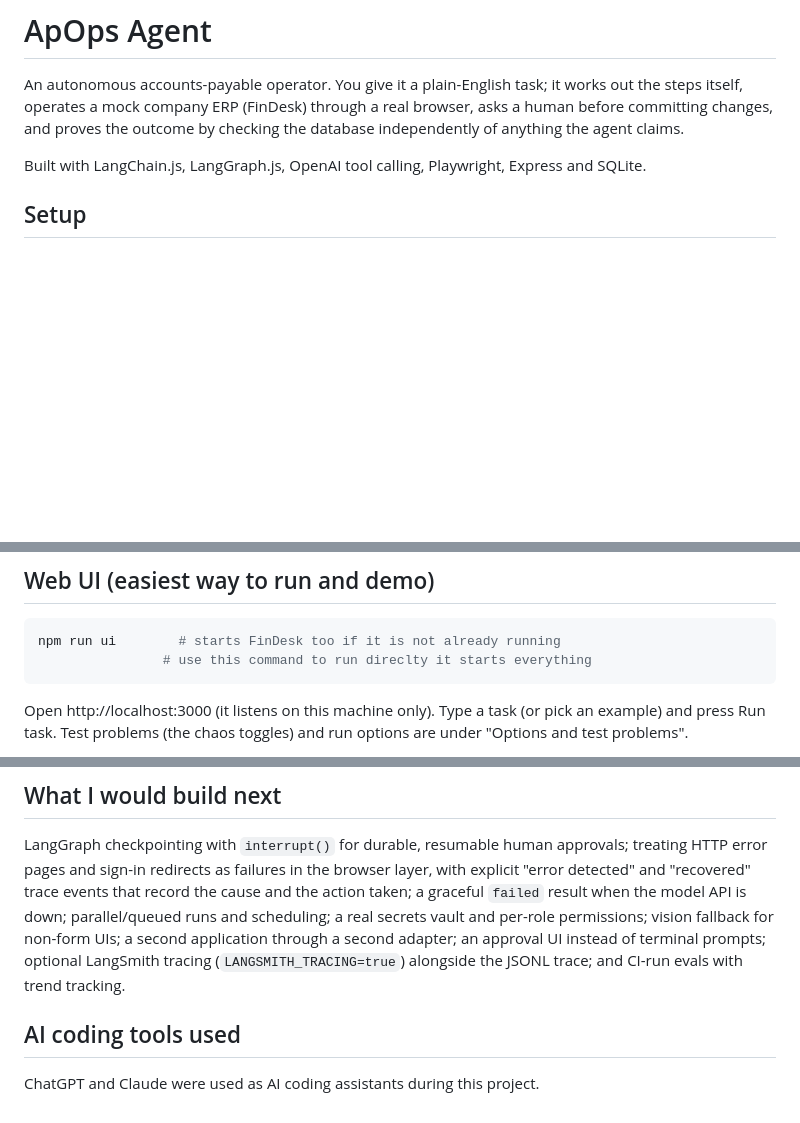
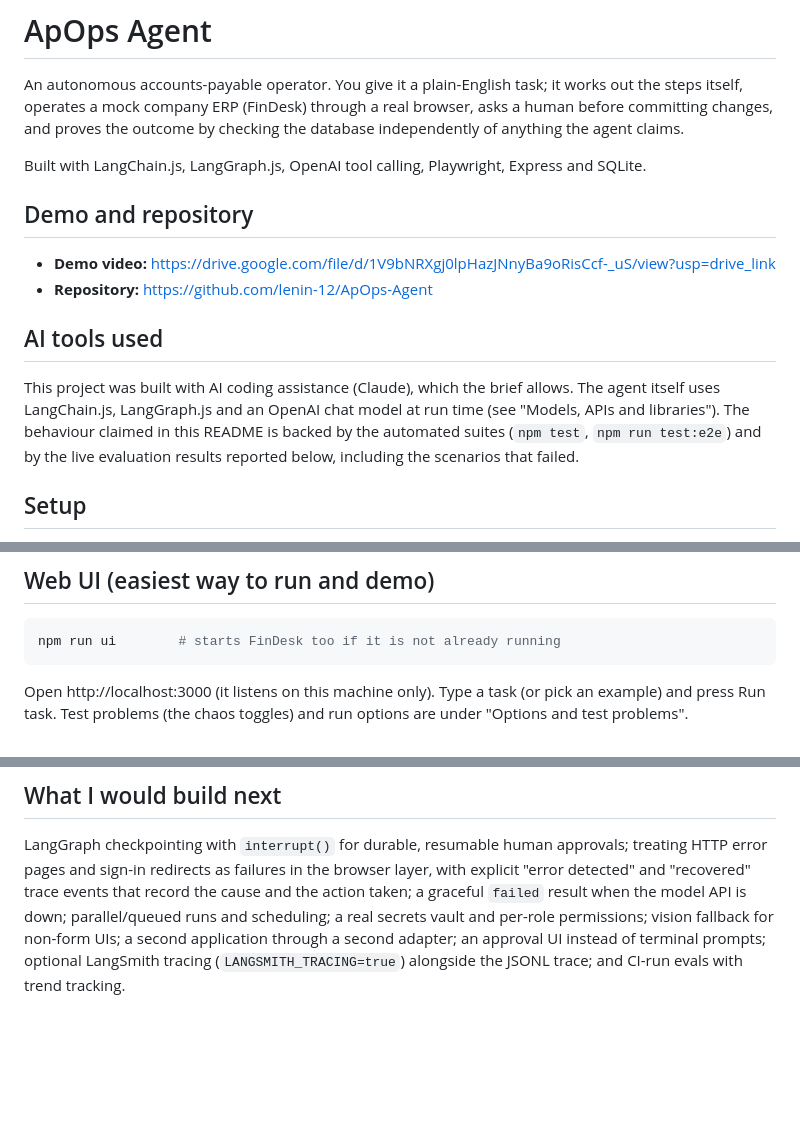
Before and after one commit to lenin-12/ApOps-Agent, a Markdown page: README.md, 3 parts joined by grey strips. Drawn GitHub-style; blank space fills up the shorter version.

````diff
--- a/README.md
+++ b/README.md
@@ -3,6 +3,15 @@
 An autonomous accounts-payable operator. You give it a plain-English task; it works out the steps itself, operates a mock company ERP (FinDesk) through a real browser, asks a human before committing changes, and proves the outcome by checking the database independently of anything the agent claims.
 
 Built with LangChain.js, LangGraph.js, OpenAI tool calling, Playwright, Express and SQLite.
+
+## Demo and repository
+
+- **Demo video:** https://drive.google.com/file/d/1V9bNRXgj0lpHazJNnyBa9oRisCcf-_uS/view?usp=drive_link
+- **Repository:** https://github.com/lenin-12/ApOps-Agent
+
+## AI tools used
+
+This project was built with AI coding assistance (Claude), which the brief allows. The agent itself uses LangChain.js, LangGraph.js and an OpenAI chat model at run time (see "Models, APIs and libraries"). The behaviour claimed in this README is backed by the automated suites (`npm test`, `npm run test:e2e`) and by the live evaluation results reported below, including the scenarios that failed.
 
 ## Setup
 
@@ -45,7 +54,6 @@ Every run writes a step-by-step trace (`runs/<time>/trace.jsonl`): each model de
 
 ```bash
 npm run ui        # starts FinDesk too if it is not already running
-                # use this command to run direclty it starts everything
 ```
 Open http://localhost:3000 (it listens on this machine only). Type a task (or pick an example) and press Run task. Test problems (the chaos toggles) and run options are under "Options and test problems".
 
@@ -206,7 +214,3 @@ Run `npm run eval -- --runs 3` again to measure the effect of these changes.
 ## What I would build next
 
 LangGraph checkpointing with `interrupt()` for durable, resumable human approvals; treating HTTP error pages and sign-in redirects as failures in the browser layer, with explicit "error detected" and "recovered" trace events that record the cause and the action taken; a graceful `failed` result when the model API is down; parallel/queued runs and scheduling; a real secrets vault and per-role permissions; vision fallback for non-form UIs; a second application through a second adapter; an approval UI instead of terminal prompts; optional LangSmith tracing (`LANGSMITH_TRACING=true`) alongside the JSONL trace; and CI-run evals with trend tracking.
-
-## AI coding tools used
-
-ChatGPT and Claude were used as AI coding assistants during this project.
````
